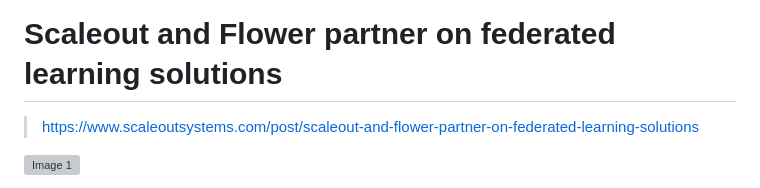
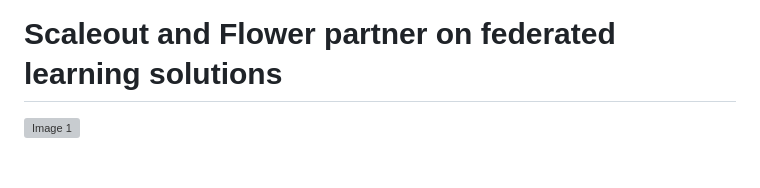
Before and after one commit to jnsfrd/w, a Markdown page: md/scaleout-and-flower-partner-on-federated-learning-solutions.md, the part around the change. GitHub-like rendering; blank space fills up the shorter version; grey boxes are pictures that could not be loaded.

```diff
--- a/md/scaleout-and-flower-partner-on-federated-learning-solutions.md
+++ b/md/scaleout-and-flower-partner-on-federated-learning-solutions.md
@@ -1,6 +1,4 @@
 # Scaleout and Flower partner on federated learning solutions
-
-> https://www.scaleoutsystems.com/post/scaleout-and-flower-partner-on-federated-learning-solutions
 
 ![Image 1](https://cdn.prod.website-files.com/65b2c538561625e62bd16a2a/662636c554a2466a4d69297b_Frame%20122%20(1).jpg)
 
```
